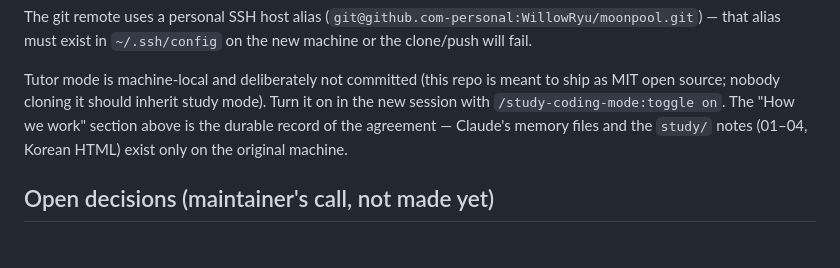
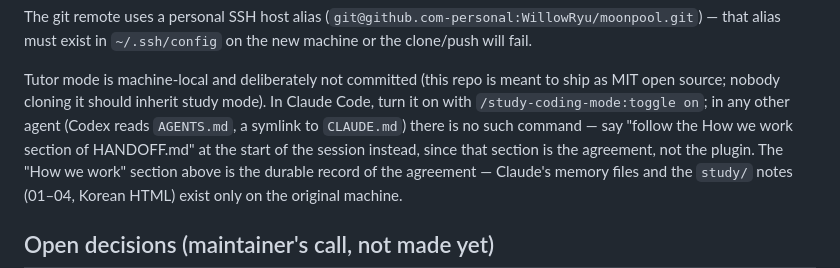
Before and after one commit to WillowRyu/moonpool, a Markdown page: HANDOFF.md, the part around the change. Drawn GitHub-style; blank space fills up the shorter version.

```diff
--- a/HANDOFF.md
+++ b/HANDOFF.md
@@ -548,7 +548,10 @@ The git remote uses a personal SSH host alias
 
 Tutor mode is machine-local and deliberately not committed (this repo is
 meant to ship as MIT open source; nobody cloning it should inherit study
-mode). Turn it on in the new session with `/study-coding-mode:toggle on`.
+mode). In Claude Code, turn it on with `/study-coding-mode:toggle on`; in any
+other agent (Codex reads `AGENTS.md`, a symlink to `CLAUDE.md`) there is no
+such command — say "follow the How we work section of HANDOFF.md" at the start
+of the session instead, since that section is the agreement, not the plugin.
 The "How we work" section above is the durable record of the agreement —
 Claude's memory files and the `study/` notes (01–04, Korean HTML) exist only
 on the original machine.
```
Also changed, not shown: CLAUDE.md (+8 -1 lines).
